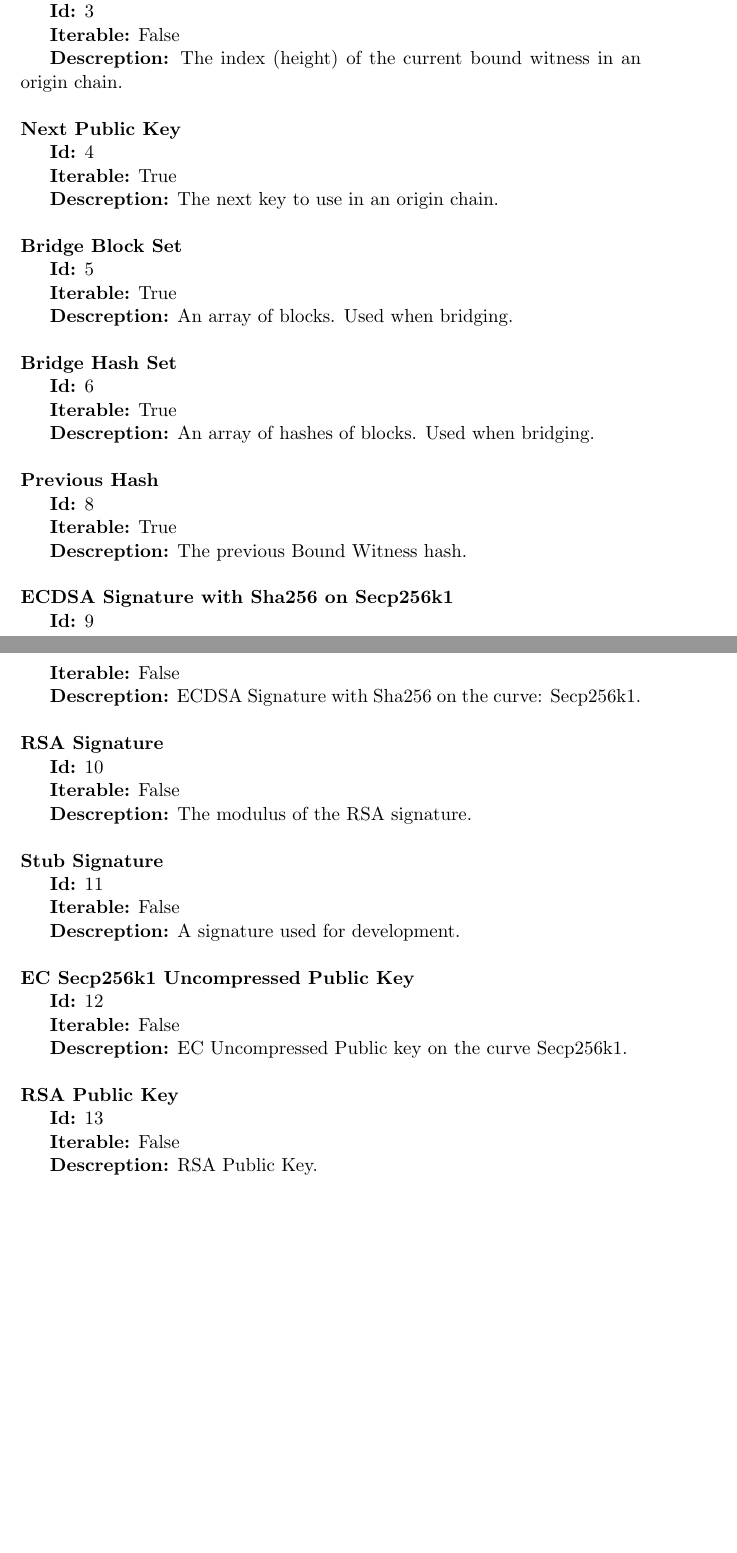
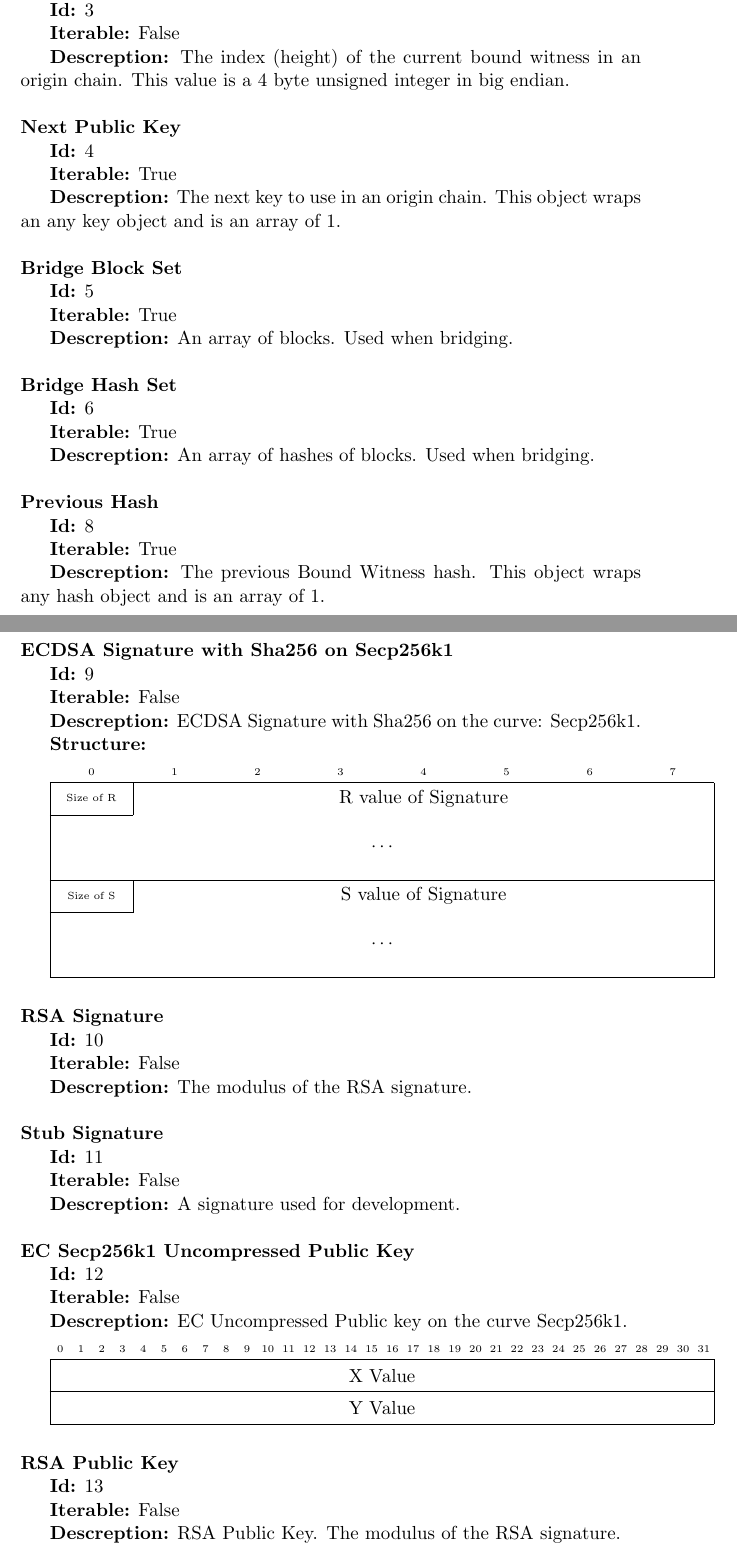
Before and after one commit to XYOracleNetwork-v1/spec-coreobjectmodel-tex, a LaTeX document (tex/protocol.tex): two parts of pages 9 and 10 of 12 before the commit and two parts of pages 9 and 10 of 13 after it, joined at a grey line, cut so that both start at the same text, the shorter picture padded with empty space. Compiled offline with pdfLaTeX.

Commit message:
structure of first class objects

```diff
--- a/tex/protocol.tex
+++ b/tex/protocol.tex
@@ -378,14 +378,13 @@ Associative Arrays are just like untyped arrays with the condition that every el
 \textbf{Origin Index} \\
 \indent \textbf{Id:} 3 \\
 \indent \textbf{Iterable:} False \\
-\indent \textbf{Descreption:} The index (height) of the current bound witness in an origin chain. \\
-
+\indent \textbf{Descreption:} The index (height) of the current bound witness in an origin chain. This value is a 4 byte unsigned integer in big endian.\\
 
 \noindent
 \textbf{Next Public Key} \\
 \indent \textbf{Id:} 4 \\
 \indent \textbf{Iterable:} True \\
-\indent \textbf{Descreption:} The next key to use in an origin chain. \\
+\indent \textbf{Descreption:} The next key to use in an origin chain. This object wraps an any key object and is an array of 1.  \\
 
 \noindent
 \textbf{Bridge Block Set} \\
@@ -403,13 +402,26 @@ Associative Arrays are just like untyped arrays with the condition that every el
 \textbf{Previous Hash} \\
 \indent \textbf{Id:} 8 \\
 \indent \textbf{Iterable:} True \\
-\indent \textbf{Descreption:} The previous Bound Witness hash. \\
+\indent \textbf{Descreption:} The previous Bound Witness hash. This object wraps any hash object and is an array of 1.\\
 
 \noindent
 \textbf{ECDSA Signature with Sha256 on Secp256k1} \\
 \indent \textbf{Id:} 9 \\
 \indent \textbf{Iterable:} False \\
 \indent \textbf{Descreption:} ECDSA Signature with Sha256 on the curve: Secp256k1. \\
+\indent \textbf{Structure:} \\
+
+\begin{bytefield}[bitwidth=4.4em]{8}
+
+	\bitheader{0-7} \\
+	\bitbox{1}{\tiny Size of R}
+	\bitbox[tr]{7}{R value of Signature} \\
+	\wordbox[blr]{2}{$\cdots$} \\
+	\bitbox{1}{\tiny Size of S}
+	\bitbox[tr]{7}{S value of Signature} \\
+	\wordbox[blr]{2}{$\cdots$} \\
+
+\end{bytefield}
 
 \noindent
 \textbf{RSA Signature} \\
@@ -429,11 +441,19 @@ Associative Arrays are just like untyped arrays with the condition that every el
 \indent \textbf{Iterable:} False \\
 \indent \textbf{Descreption:} EC Uncompressed Public key on the curve Secp256k1. \\
 
+\begin{bytefield}[bitwidth=1.1em]{32}
+
+	\bitheader{0-31} \\
+	\bitbox{32}{X Value} \\
+	\bitbox{32}{Y Value} \\
+
+\end{bytefield}
+
 \noindent
 \textbf{RSA Public Key} \\
 \indent \textbf{Id:} 13 \\
 \indent \textbf{Iterable:} False \\
-\indent \textbf{Descreption:} RSA Public Key. \\
+\indent \textbf{Descreption:} RSA Public Key. The modulus of the RSA signature. \\
 
 \noindent
 \textbf{Stub Public Key} \\
```
Also changed, not shown: tex/protocol.pdf, tex/protocol.tex (14 more changed lines).
